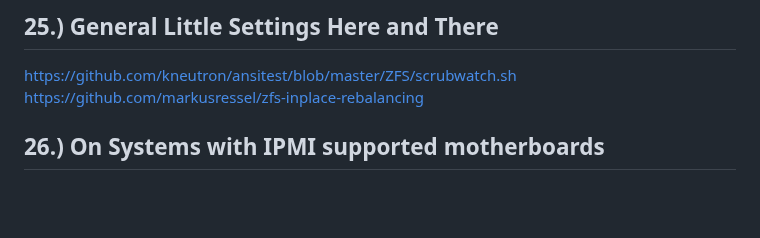
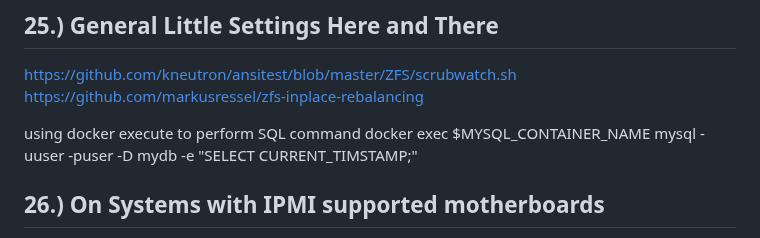
Before and after one commit to wallacebrf/Synology-to-TrueNAS, a Markdown page: README.md, the part around the change. GitHub-like rendering; blank space fills up the shorter version.

```diff
--- a/README.md
+++ b/README.md
@@ -1303,6 +1303,9 @@ Then within PLEX I was free to add the needed folders to my libraries
 https://github.com/kneutron/ansitest/blob/master/ZFS/scrubwatch.sh
 https://github.com/markusressel/zfs-inplace-rebalancing
 
+using docker execute to perform SQL command
+docker exec $MYSQL_CONTAINER_NAME mysql -uuser -puser -D mydb -e "SELECT CURRENT_TIMSTAMP;"
+
 ## 26.)  On Systems with IPMI supported motherboards
 <div id="On_Systems_with_IPMI_supported_motherboards"></div>
 
```
